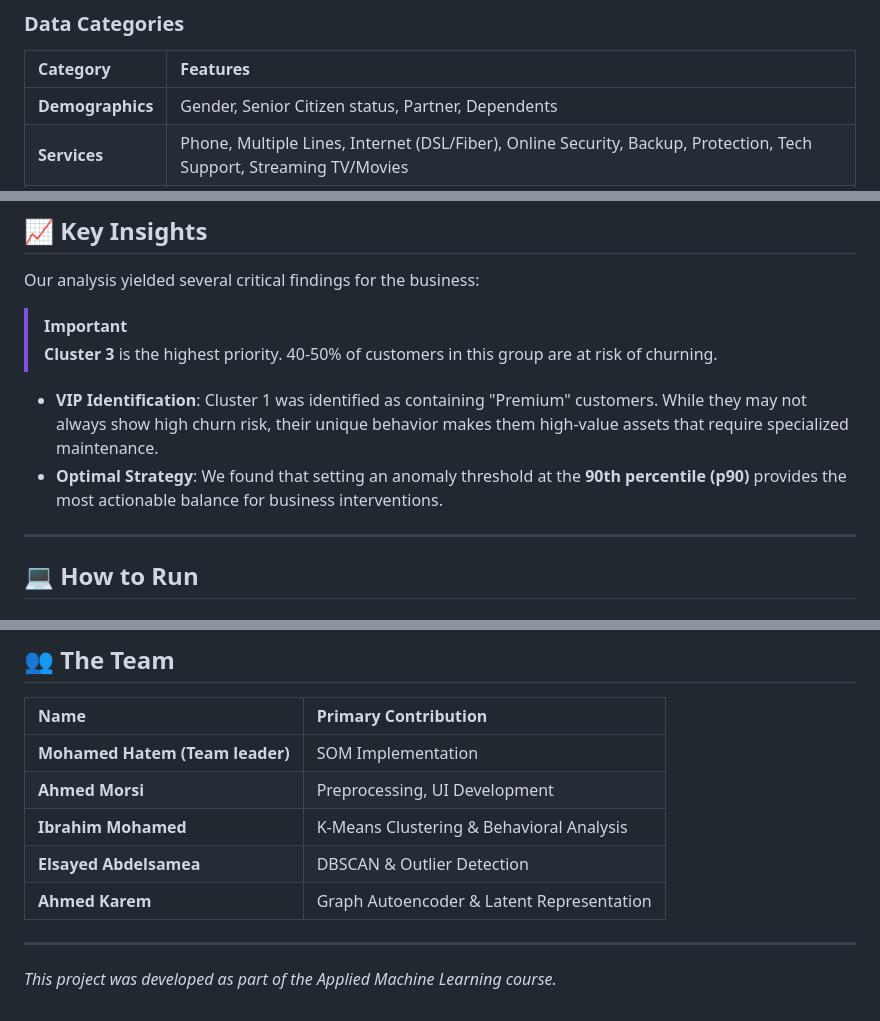
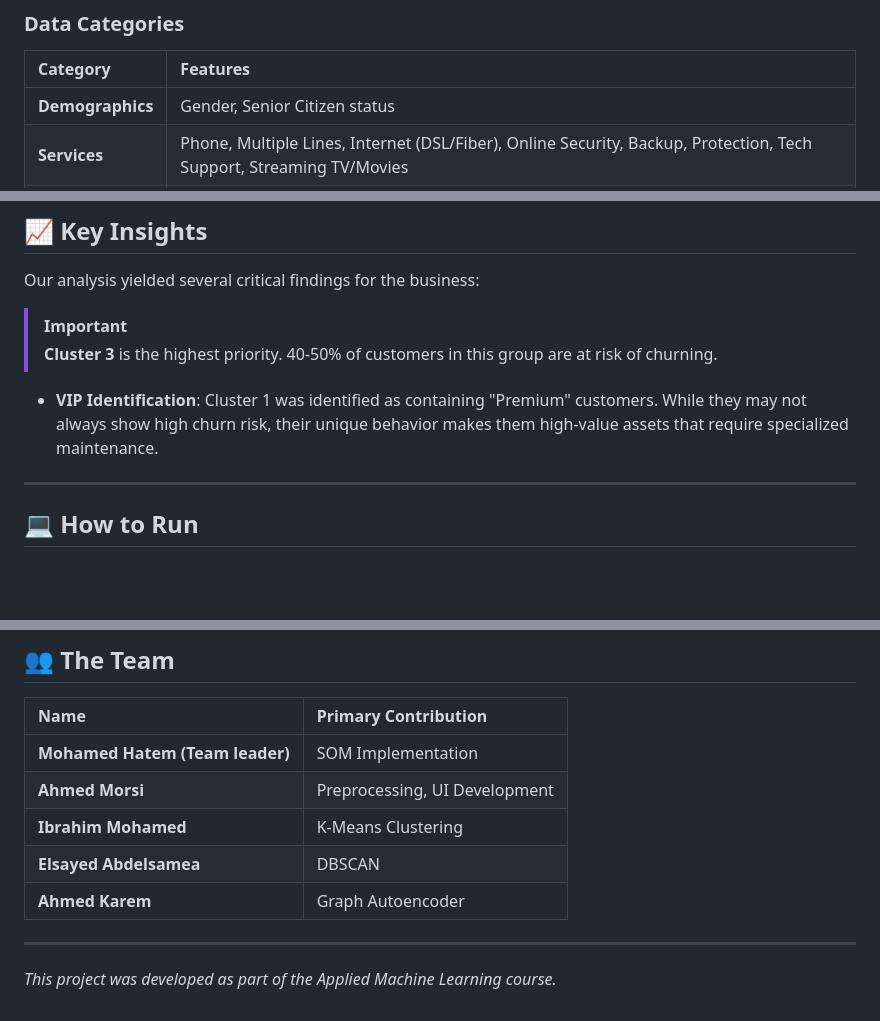
Before and after one commit to Morsi00/Applied-machine-learning-Project-, a Markdown page: README.md, 3 parts joined by grey strips. Drawn GitHub-style; blank space fills up the shorter version.

Commit message:
Updatev3

```diff
--- a/README.md
+++ b/README.md
@@ -21,7 +21,7 @@ The project uses the **Telco Customer Churn** dataset, which provides a 360-degr
 ### Data Categories
 | Category | Features |
 | :--- | :--- |
-| **Demographics** | Gender, Senior Citizen status, Partner, Dependents |
+| **Demographics** | Gender, Senior Citizen status|
 | **Services** | Phone, Multiple Lines, Internet (DSL/Fiber), Online Security, Backup, Protection, Tech Support, Streaming TV/Movies |
 | **Account Info** | Tenure, Contract type, Paperless Billing, Payment Method, Monthly Charges, Total Charges |
 | **Target** | **Churn** (Yes/No) |
@@ -62,7 +62,6 @@ Our analysis yielded several critical findings for the business:
 > **Cluster 3** is the highest priority. 40-50% of customers in this group are at risk of churning.
 
 - **VIP Identification**: Cluster 1 was identified as containing "Premium" customers. While they may not always show high churn risk, their unique behavior makes them high-value assets that require specialized maintenance.
-- **Optimal Strategy**: We found that setting an anomaly threshold at the **90th percentile (p90)** provides the most actionable balance for business interventions.
 
 ---
 
@@ -94,9 +93,9 @@ run index.html
 | :--- |  :--- |
 | **Mohamed Hatem (Team leader)** |  SOM Implementation |
 | **Ahmed Morsi** |  Preprocessing, UI Development |
-| **Ibrahim Mohamed** |  K-Means Clustering & Behavioral Analysis |
-| **Elsayed Abdelsamea** |  DBSCAN & Outlier Detection |
-| **Ahmed Karem** |  Graph Autoencoder & Latent Representation |
+| **Ibrahim Mohamed** |  K-Means Clustering  |
+| **Elsayed Abdelsamea** |  DBSCAN  |
+| **Ahmed Karem** |  Graph Autoencoder  |
 
 ---
 
```
